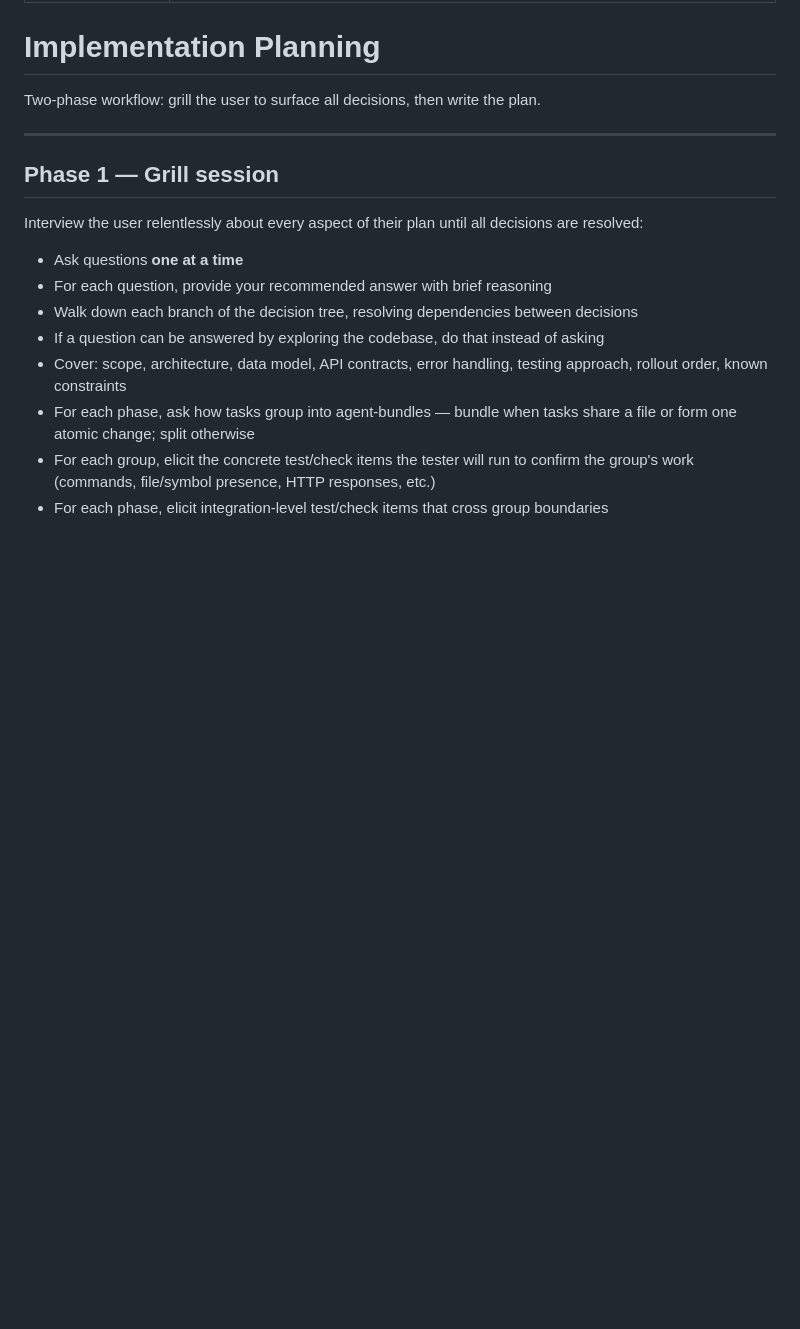
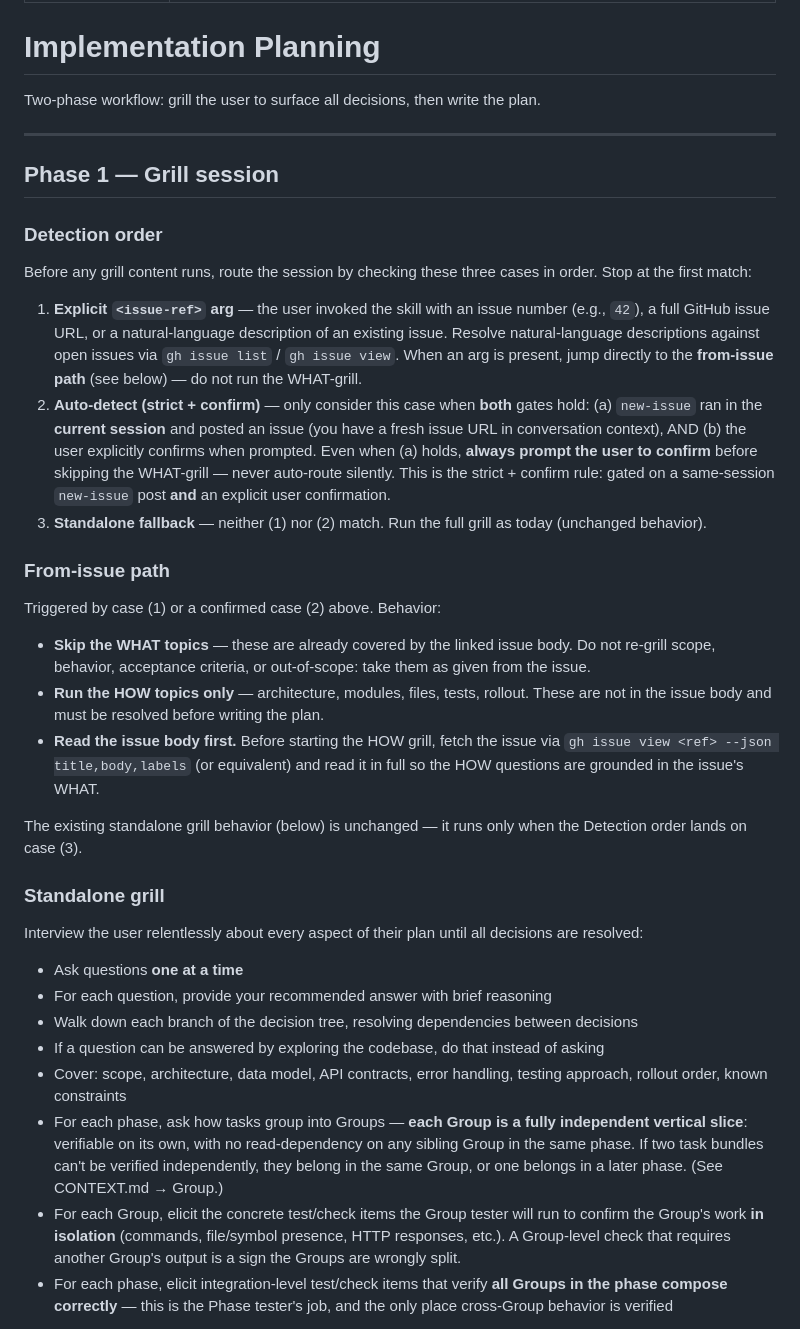
Before and after one commit to Maxastrand04/Custom-skills, a Markdown page: implementation-planning/SKILL.md, the part around one of its changes. Drawn GitHub-style; blank space fills up the shorter version.

Commit message:
changes to implementation-planning and supervise-implement
Bug found, claude does not launch subagents in parallel -> fixed.

implementation-planning can also work from a github issue

```diff
--- a/implementation-planning/SKILL.md
+++ b/implementation-planning/SKILL.md
@@ -11,6 +11,26 @@ Two-phase workflow: grill the user to surface all decisions, then write the plan
 
 ## Phase 1 — Grill session
 
+### Detection order
+
+Before any grill content runs, route the session by checking these three cases in order. Stop at the first match:
+
+1. **Explicit `<issue-ref>` arg** — the user invoked the skill with an issue number (e.g., `42`), a full GitHub issue URL, or a natural-language description of an existing issue. Resolve natural-language descriptions against open issues via `gh issue list` / `gh issue view`. When an arg is present, jump directly to the **from-issue path** (see below) — do not run the WHAT-grill.
+2. **Auto-detect (strict + confirm)** — only consider this case when **both** gates hold: (a) `new-issue` ran in the **current session** and posted an issue (you have a fresh issue URL in conversation context), AND (b) the user explicitly confirms when prompted. Even when (a) holds, **always prompt the user to confirm** before skipping the WHAT-grill — never auto-route silently. This is the strict + confirm rule: gated on a same-session `new-issue` post **and** an explicit user confirmation.
+3. **Standalone fallback** — neither (1) nor (2) match. Run the full grill as today (unchanged behavior).
+
+### From-issue path
+
+Triggered by case (1) or a confirmed case (2) above. Behavior:
+
+- **Skip the WHAT topics** — these are already covered by the linked issue body. Do not re-grill scope, behavior, acceptance criteria, or out-of-scope: take them as given from the issue.
+- **Run the HOW topics only** — architecture, modules, files, tests, rollout. These are not in the issue body and must be resolved before writing the plan.
+- **Read the issue body first.** Before starting the HOW grill, fetch the issue via `gh issue view <ref> --json title,body,labels` (or equivalent) and read it in full so the HOW questions are grounded in the issue's WHAT.
+
+The existing standalone grill behavior (below) is unchanged — it runs only when the Detection order lands on case (3).
+
+### Standalone grill
+
 Interview the user relentlessly about every aspect of their plan until all decisions are resolved:
 
 - Ask questions **one at a time**
@@ -18,7 +38,7 @@ Interview the user relentlessly about every aspect of their plan until all decis
 - Walk down each branch of the decision tree, resolving dependencies between decisions
 - If a question can be answered by exploring the codebase, do that instead of asking
 - Cover: scope, architecture, data model, API contracts, error handling, testing approach, rollout order, known constraints
-- For each phase, ask how tasks group into agent-bundles — bundle when tasks share a file or form one atomic change; split otherwise
-- For each group, elicit the concrete test/check items the tester will run to confirm the group's work (commands, file/symbol presence, HTTP responses, etc.)
-- For each phase, elicit integration-level test/check items that cross group boundaries
+- For each phase, ask how tasks group into Groups — **each Group is a fully independent vertical slice**: verifiable on its own, with no read-dependency on any sibling Group in the same phase. If two task bundles can't be verified independently, they belong in the same Group, or one belongs in a later phase. (See CONTEXT.md → Group.)
+- For each Group, elicit the concrete test/check items the Group tester will run to confirm the Group's work **in isolation** (commands, file/symbol presence, HTTP responses, etc.). A Group-level check that requires another Group's output is a sign the Groups are wrongly split.
+- For each phase, elicit integration-level test/check items that verify **all Groups in the phase compose correctly** — this is the Phase tester's job, and the only place cross-Group behavior is verified
 
```
Also changed, not shown: other parts of implementation-planning/SKILL.md (+12 -1 lines), supervise-implement/SKILL.md (+13 -13 lines).
